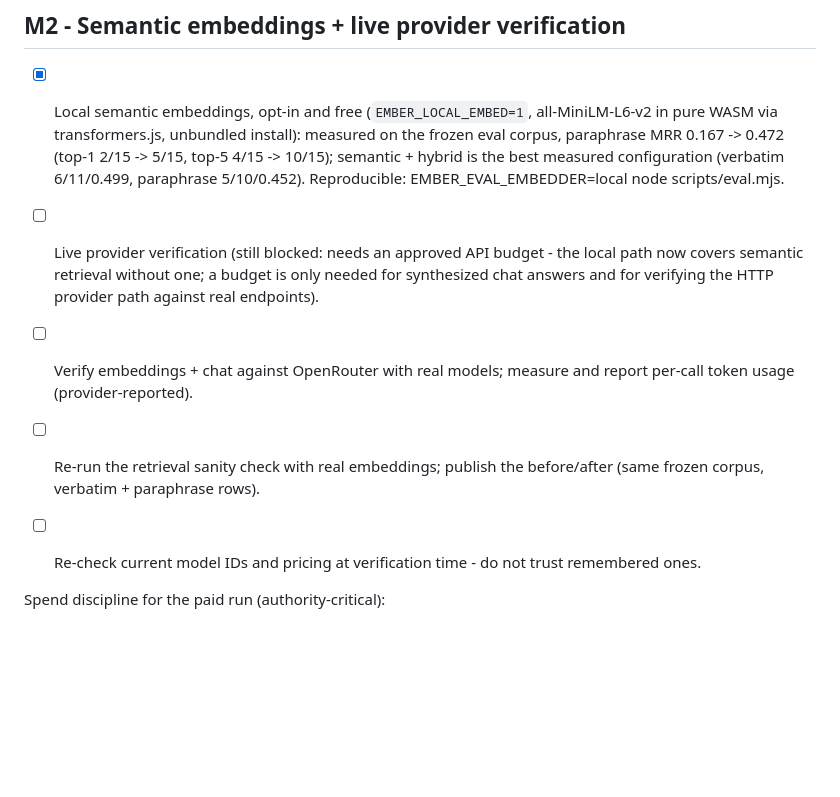
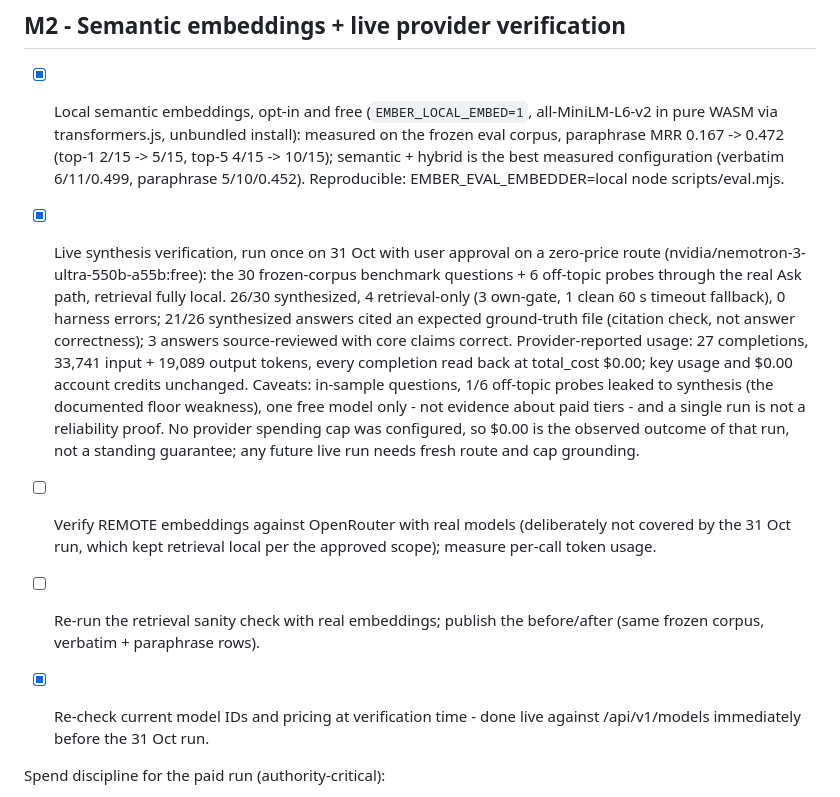
Before and after one commit to dp177/ember, a Markdown page: docs/ROADMAP.md, the part around the change. Drawn GitHub-style; blank space fills up the shorter version.

```diff
--- a/docs/ROADMAP.md
+++ b/docs/ROADMAP.md
@@ -42,16 +42,30 @@ retrieval quality first, then the interface, then proof.
       best measured configuration (verbatim 6/11/0.499, paraphrase
       5/10/0.452). Reproducible: EMBER_EVAL_EMBEDDER=local node scripts/eval.mjs.
 
-- [ ] Live provider verification (still blocked: needs an approved API
-      budget - the local path now covers semantic retrieval without one; a
-      budget is only needed for synthesized chat answers and for verifying
-      the HTTP provider path against real endpoints).
-- [ ] Verify embeddings + chat against OpenRouter with real models;
-      measure and report per-call token usage (provider-reported).
+- [x] Live synthesis verification, run once on 31 Oct with user approval
+      on a zero-price route (nvidia/nemotron-3-ultra-550b-a55b:free): the
+      30 frozen-corpus benchmark questions + 6 off-topic probes through
+      the real Ask path, retrieval fully local. 26/30 synthesized, 4
+      retrieval-only (3 own-gate, 1 clean 60 s timeout fallback), 0
+      harness errors; 21/26 synthesized answers cited an expected
+      ground-truth file (citation check, not answer correctness); 3
+      answers source-reviewed with core claims correct. Provider-reported
+      usage: 27 completions, 33,741 input + 19,089 output tokens, every
+      completion read back at total_cost $0.00; key usage and $0.00
+      account credits unchanged. Caveats: in-sample questions, 1/6
+      off-topic probes leaked to synthesis (the documented floor
+      weakness), one free model only - not evidence about paid tiers -
+      and a single run is not a reliability proof. No provider spending
+      cap was configured, so $0.00 is the observed outcome of that run,
+      not a standing guarantee; any future live run needs fresh route and
+      cap grounding.
+- [ ] Verify REMOTE embeddings against OpenRouter with real models
+      (deliberately not covered by the 31 Oct run, which kept retrieval
+      local per the approved scope); measure per-call token usage.
 - [ ] Re-run the retrieval sanity check with real embeddings; publish the
       before/after (same frozen corpus, verbatim + paraphrase rows).
-- [ ] Re-check current model IDs and pricing at verification time - do not
-      trust remembered ones.
+- [x] Re-check current model IDs and pricing at verification time - done
+      live against /api/v1/models immediately before the 31 Oct run.
 
 Spend discipline for the paid run (authority-critical):
 - EMBER_MAX_CALLS caps REQUEST COUNT, never dollars; an approved dollar
```
Also changed, not shown: docs/ARCHITECTURE.md (+30 -6 lines).
